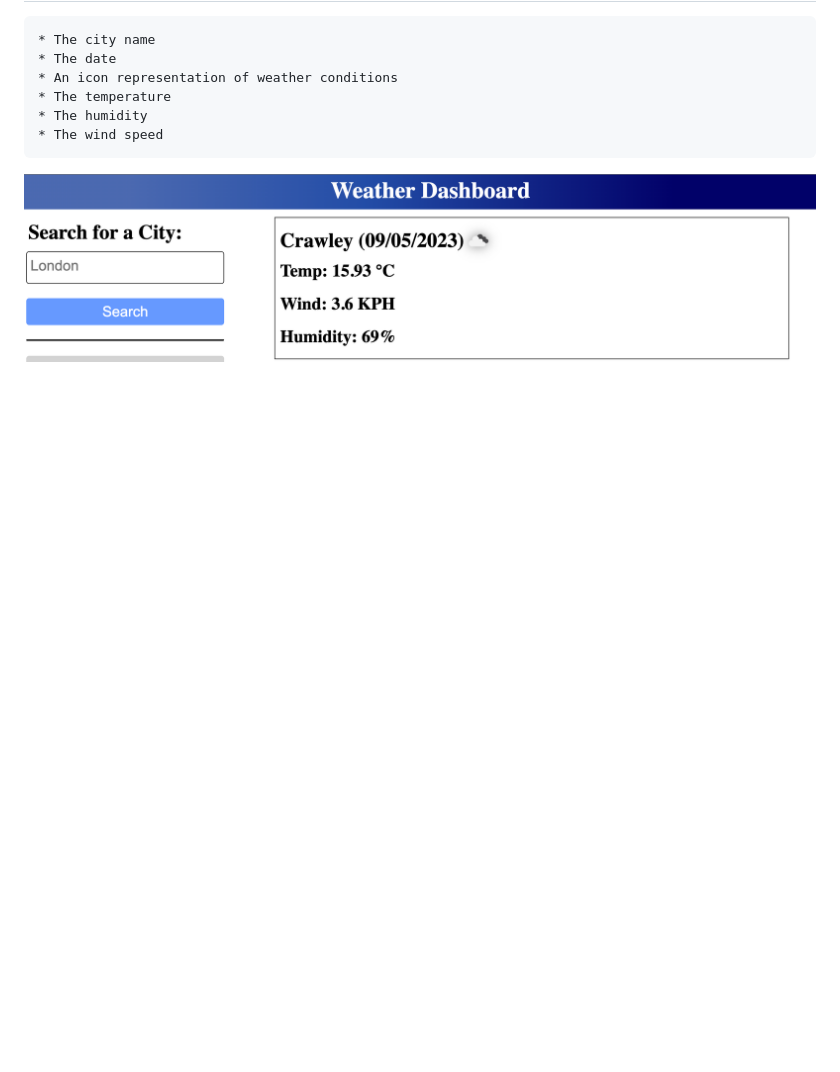
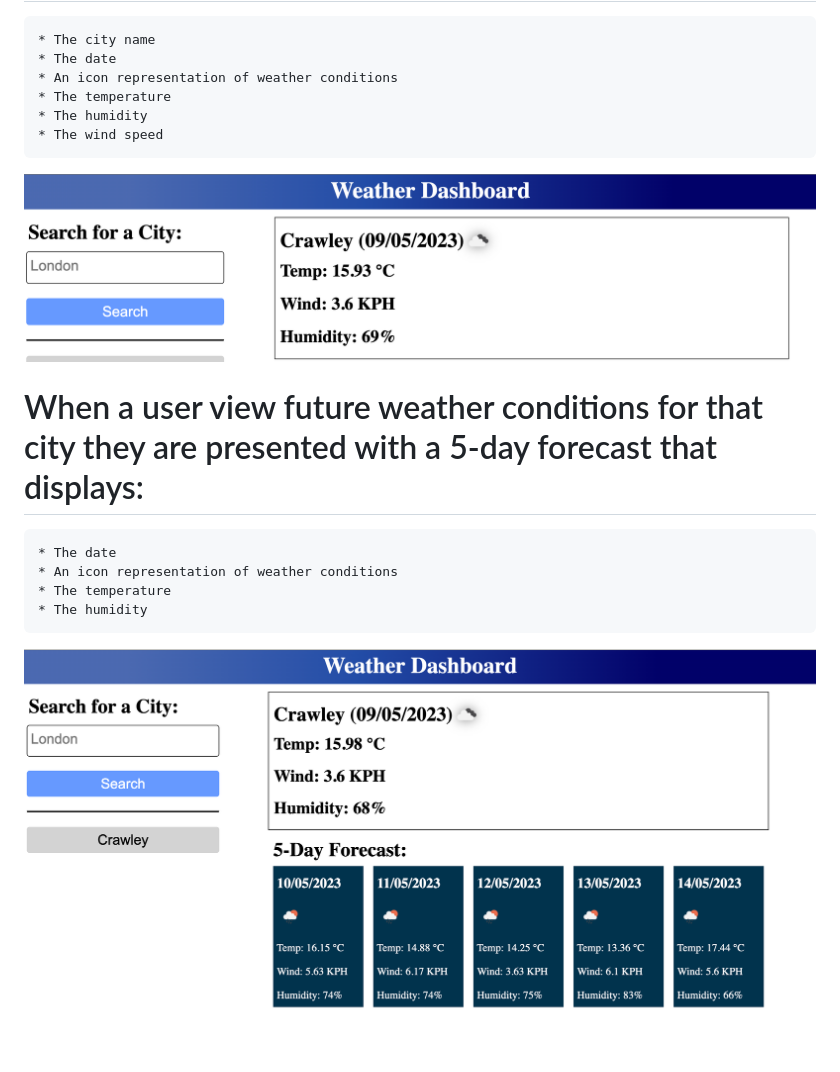
Before and after one commit to khnfarha1987/Weather-Dashboard-Server-APIs-Project, a Markdown page: README.md, the part around the change. Drawn GitHub-style; pictures changed too: images/img-5.png (added); blank space fills up the shorter version.

Commit message:
weather conditions for that city they are presented with a 5-day forecast.

```diff
--- a/README.md
+++ b/README.md
@@ -17,3 +17,10 @@
     * The humidity
     * The wind speed
  ![alt](./images/img-4.png)
+
+# When a user view future weather conditions for that city they are presented with a 5-day forecast that displays:
+    * The date
+    * An icon representation of weather conditions
+    * The temperature
+    * The humidity
+ ![alt](./images/img-5.png)
```
Also changed, not shown: 1 other file.
